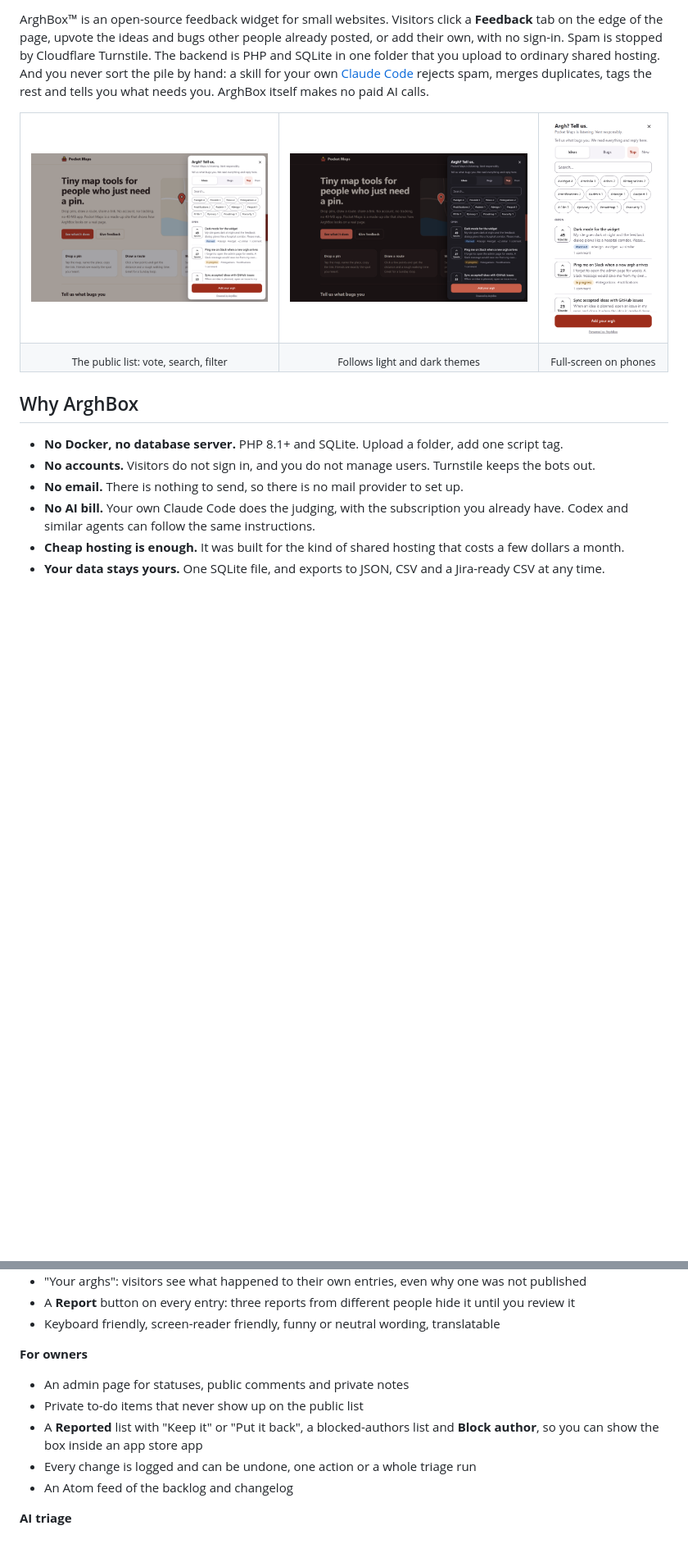
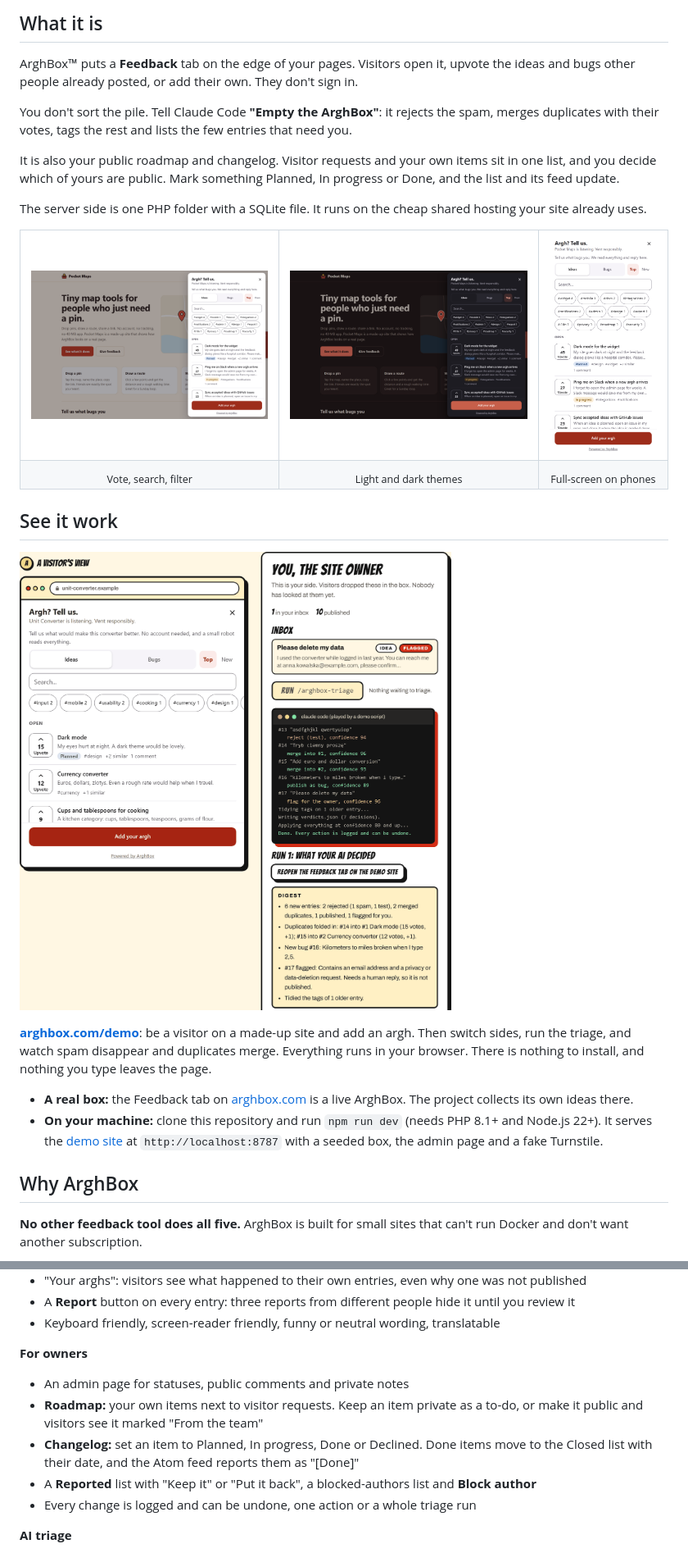
Before and after one commit to BinaryBananaLLC/ArghBox, a Markdown page: README.md, 2 parts joined by grey strips. Shown at 82% size. Rendered like a GitHub page; pictures changed too: docs/images/live-demo.png (added); folded sections open; blank space fills up the shorter version.

```diff
--- a/README.md
+++ b/README.md
@@ -15,7 +15,15 @@
 
 </div>
 
-ArghBox™ is an open-source feedback widget for small websites. Visitors click a **Feedback** tab on the edge of the page, upvote the ideas and bugs other people already posted, or add their own, with no sign-in. Spam is stopped by Cloudflare Turnstile. The backend is PHP and SQLite in one folder that you upload to ordinary shared hosting. And you never sort the pile by hand: a skill for your own [Claude Code](https://claude.com/claude-code) rejects spam, merges duplicates, tags the rest and tells you what needs you. ArghBox itself makes no paid AI calls.
+## What it is
+
+ArghBox™ puts a **Feedback** tab on the edge of your pages. Visitors open it, upvote the ideas and bugs other people already posted, or add their own. They don't sign in.
+
+You don't sort the pile. Tell Claude Code **"Empty the ArghBox"**: it rejects the spam, merges duplicates with their votes, tags the rest and lists the few entries that need you.
+
+It is also your public roadmap and changelog. Visitor requests and your own items sit in one list, and you decide which of yours are public. Mark something Planned, In progress or Done, and the list and its feed update.
+
+The server side is one PHP folder with a SQLite file. It runs on the cheap shared hosting your site already uses.
 
 <table>
   <tr>
@@ -24,18 +32,22 @@ ArghBox™ is an open-source feedback widget for small websites. Visitors click
     <td width="20%"><img src="docs/images/phone.png" alt="The dialog as a full-screen sheet on a phone"></td>
   </tr>
   <tr>
-    <td align="center"><sub>The public list: vote, search, filter</sub></td>
-    <td align="center"><sub>Follows light and dark themes</sub></td>
+    <td align="center"><sub>Vote, search, filter</sub></td>
+    <td align="center"><sub>Light and dark themes</sub></td>
     <td align="center"><sub>Full-screen on phones</sub></td>
   </tr>
 </table>
 
+## See it work
+
+[![The live demo: the visitor's feedback list on the left, the owner's AI triage run on the right](docs/images/live-demo.png)](https://arghbox.com/demo/)
+
+**[arghbox.com/demo](https://arghbox.com/demo/)**: be a visitor on a made-up site and add an argh. Then switch sides, run the triage, and watch spam disappear and duplicates merge. Everything runs in your browser. There is nothing to install, and nothing you type leaves the page.
+
+- **A real box:** the Feedback tab on [arghbox.com](https://arghbox.com) is a live ArghBox. The project collects its own ideas there.
+- **On your machine:** clone this repository and run `npm run dev` (needs PHP 8.1+ and Node.js 22+). It serves the [demo site](demo/) at `http://localhost:8787` with a seeded box, the admin page and a fake Turnstile.
+
 ## Why ArghBox
 
-- **No Docker, no database server.** PHP 8.1+ and SQLite. Upload a folder, add one script tag.
-- **No accounts.** Visitors do not sign in, and you do not manage users. Turnstile keeps the bots out.
-- **No email.** There is nothing to send, so there is no mail provider to set up.
-- **No AI bill.** Your own Claude Code does the judging, with the subscription you already have. Codex and similar agents can follow the same instructions.
-- **Cheap hosting is enough.** It was built for the kind of shared hosting that costs a few dollars a month.
-- **Your data stays yours.** One SQLite file, and exports to JSON, CSV and a Jira-ready CSV at any time.
+**No other feedback tool does all five.** ArghBox is built for small sites that can't run Docker and don't want another subscription.
 
@@ -51,10 +172,10 @@ ArghBox™ is an open-source feedback widget for small websites. Visitors click
 
 **For owners**
 - An admin page for statuses, public comments and private notes
-- Private to-do items that never show up on the public list
-- A **Reported** list with "Keep it" or "Put it back", a blocked-authors list and **Block author**, so you can show the box inside an app store app
+- **Roadmap:** your own items next to visitor requests. Keep an item private as a to-do, or make it public and visitors see it marked "From the team"
+- **Changelog:** set an item to Planned, In progress, Done or Declined. Done items move to the Closed list with their date, and the Atom feed reports them as "[Done]"
+- A **Reported** list with "Keep it" or "Put it back", a blocked-authors list and **Block author**
 - Every change is logged and can be undone, one action or a whole triage run
-- An Atom feed of the backlog and changelog
 
 **AI triage**
 - A Claude Code skill empties the box: it rejects spam, merges duplicates (with their votes), tags and flags
```
Also changed, not shown: other parts of README.md (+162 -131 lines), demo/README.md (added, +24 -0 lines), 9 other files.
